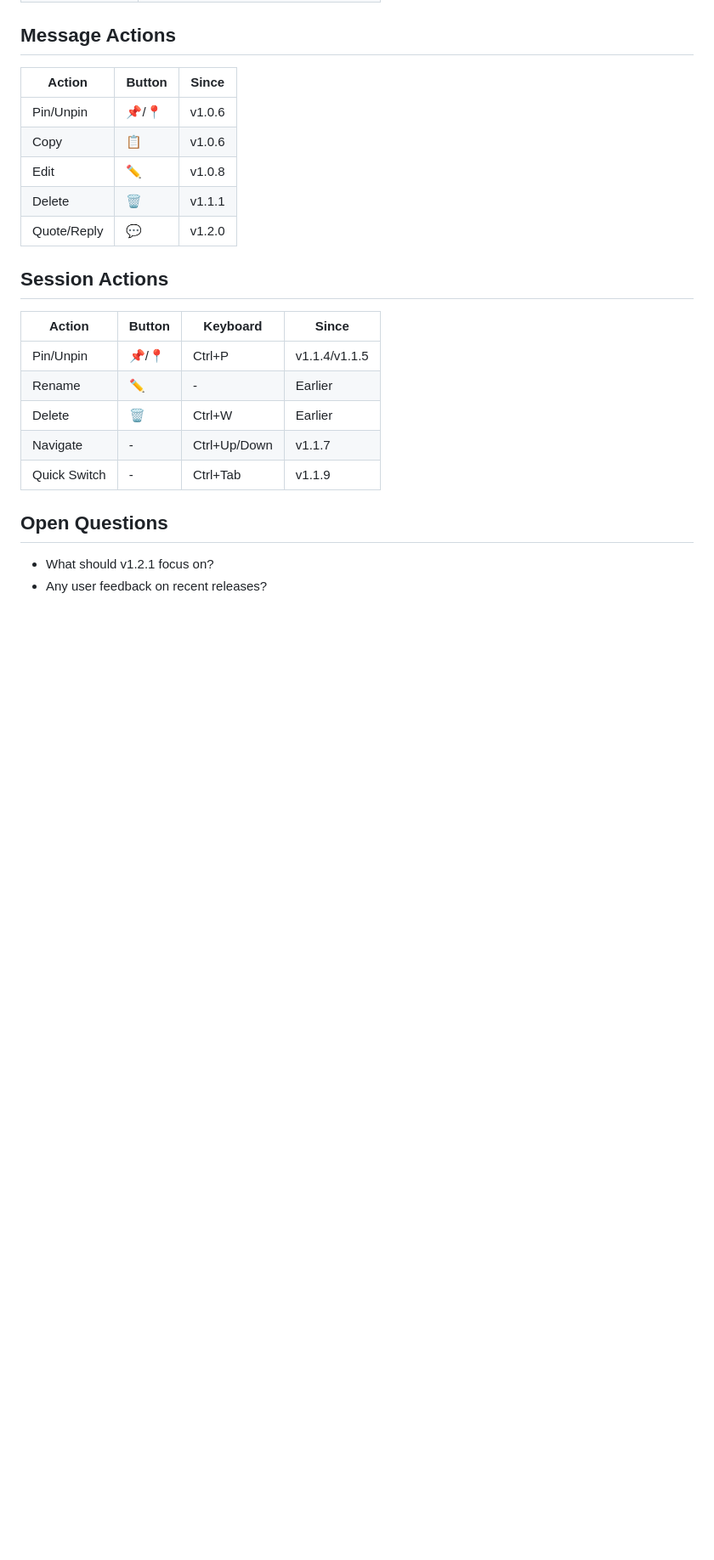
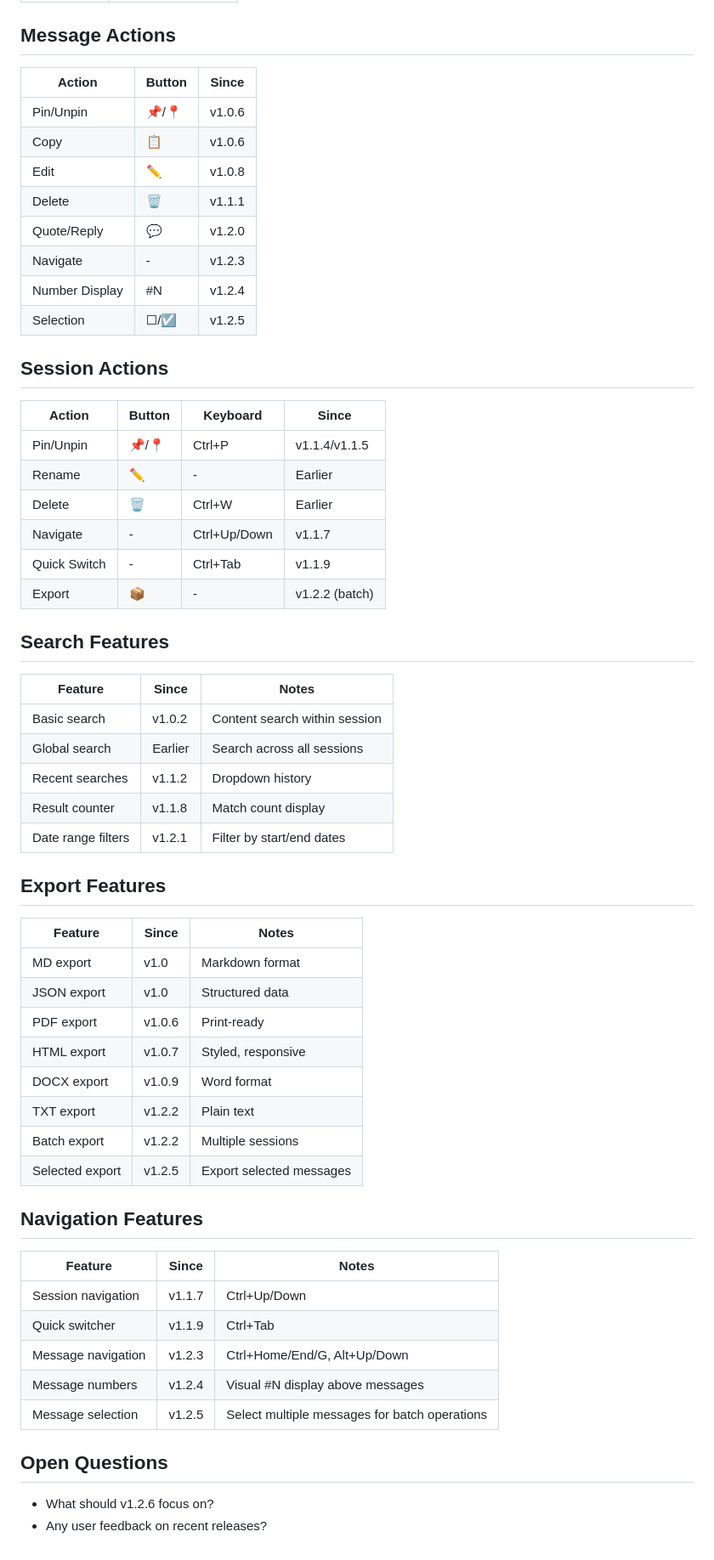
Before and after one commit to MrHulu/HuluAiChat, a Markdown page: memories/consensus.md, the part around one of its changes. Shown at 85% size. GitHub-like rendering; blank space fills up the shorter version.

```diff
--- a/memories/consensus.md
+++ b/memories/consensus.md
@@ -177,6 +192,9 @@ Remaining options:
 | Edit | ✏️ | v1.0.8 |
 | Delete | 🗑️ | v1.1.1 |
 | Quote/Reply | 💬 | v1.2.0 |
+| Navigate | - | v1.2.3 |
+| Number Display | #N | v1.2.4 |
+| Selection | ☐/☑ | v1.2.5 |
 
 ## Session Actions
 | Action | Button | Keyboard | Since |
@@ -186,7 +204,38 @@ Remaining options:
 | Delete | 🗑️ | Ctrl+W | Earlier |
 | Navigate | - | Ctrl+Up/Down | v1.1.7 |
 | Quick Switch | - | Ctrl+Tab | v1.1.9 |
+| Export | 📦 | - | v1.2.2 (batch) |
+
+## Search Features
+| Feature | Since | Notes |
+|---------|-------|-------|
+| Basic search | v1.0.2 | Content search within session |
+| Global search | Earlier | Search across all sessions |
+| Recent searches | v1.1.2 | Dropdown history |
+| Result counter | v1.1.8 | Match count display |
+| Date range filters | v1.2.1 | Filter by start/end dates |
+
+## Export Features
+| Feature | Since | Notes |
+|---------|-------|-------|
+| MD export | v1.0 | Markdown format |
+| JSON export | v1.0 | Structured data |
+| PDF export | v1.0.6 | Print-ready |
+| HTML export | v1.0.7 | Styled, responsive |
+| DOCX export | v1.0.9 | Word format |
+| TXT export | v1.2.2 | Plain text |
+| Batch export | v1.2.2 | Multiple sessions |
+| Selected export | v1.2.5 | Export selected messages |
+
+## Navigation Features
+| Feature | Since | Notes |
+|---------|-------|-------|
+| Session navigation | v1.1.7 | Ctrl+Up/Down |
+| Quick switcher | v1.1.9 | Ctrl+Tab |
+| Message navigation | v1.2.3 | Ctrl+Home/End/G, Alt+Up/Down |
+| Message numbers | v1.2.4 | Visual #N display above messages |
+| Message selection | v1.2.5 | Select multiple messages for batch operations |
 
 ## Open Questions
-- What should v1.2.1 focus on?
+- What should v1.2.6 focus on?
 - Any user feedback on recent releases?
```
Also changed, not shown: other parts of memories/consensus.md (+76 -61 lines).
